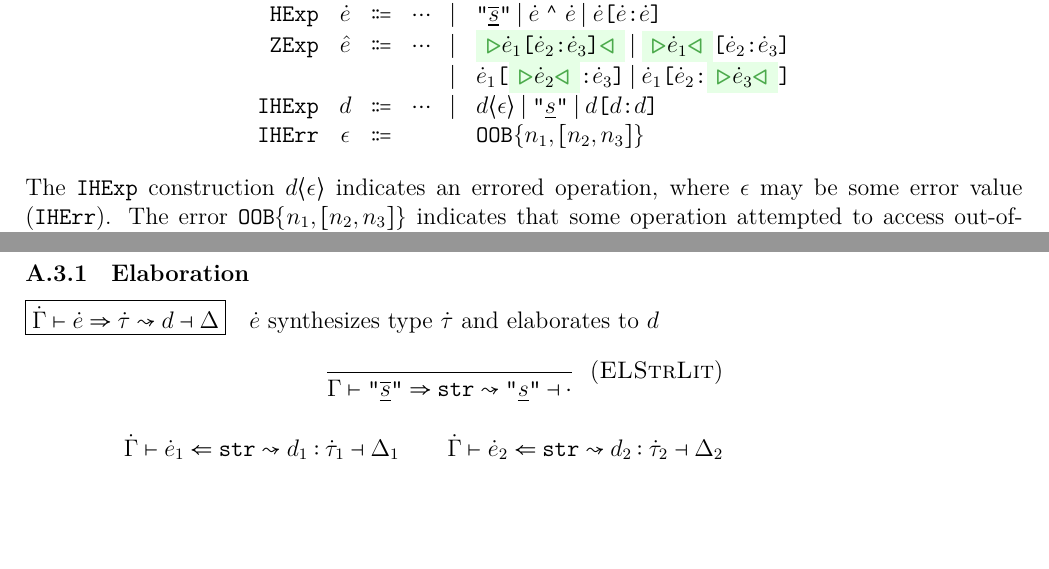
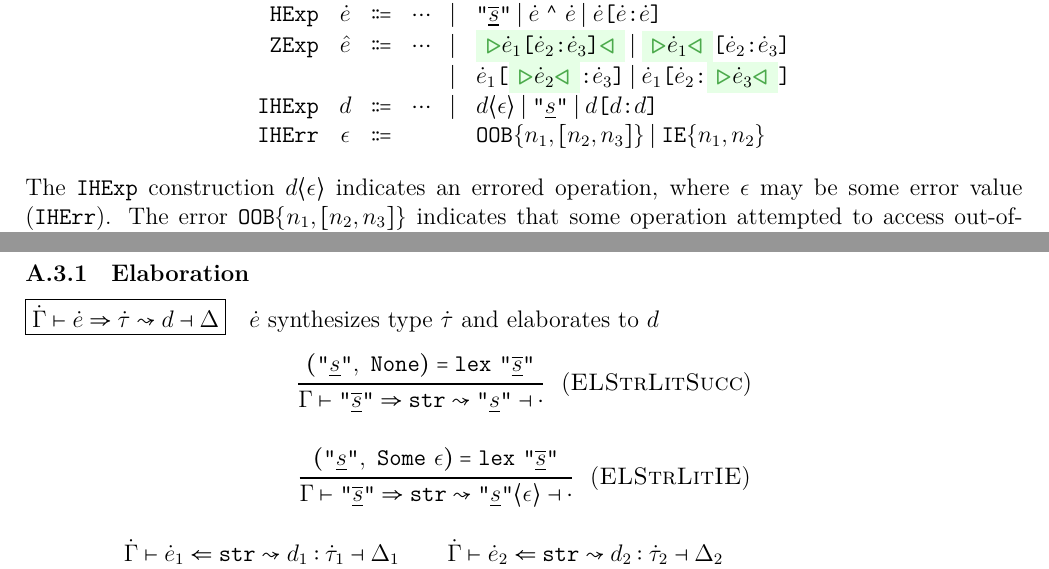
Before and after one commit to Dophin2009/hazel-formal, a LaTeX document (strings.tex, which reads prelude/strings.tex): two parts of pages 1 and 3 of 5, joined at a grey line, cut so that both start at the same text, the shorter picture padded with empty space. Compiled offline with XeLaTeX.

Commit message:
strings: Add error for invalid escape sequence

```diff
--- a/prelude/strings.tex
+++ b/prelude/strings.tex
@@ -14,6 +14,7 @@
 \newcommand{\ZExpStrSubIII}[3]{\ensuremath{\HExpStrSub{#1}{#2}{\ZExpCursor{#3}}}}
 
 \newcommand{\IHExceptOOB}[3]{\ensuremath{\texttt{OOB}\{#1, [#2, #3]\}}}
+\newcommand{\IHExceptIE}[2]{\ensuremath{\texttt{IE}\{#1, #2\}}}
 
 \newcommand{\IHExpStrLit}{\ensuremath{\texttt{"}\underline{s}\texttt{"}}}
 \newcommand{\IHExpStrLitS}[1]{\ensuremath{\texttt{"}\underline{s_#1}\texttt{"}}}
@@ -25,6 +26,7 @@
 \newcommand{\IHExpStrLen}[1]{\ensuremath{\mathsf{len}(#1)}}
 
 \newcommand{\IHExpExceptOOB}[3]{\ensuremath{\IHExpExcept{\IHExceptOOB{#1}{#2}{#3}}}}
+\newcommand{\IHExpExceptIE}[2]{\ensuremath{\IHExpExcept{\IHExceptIE{#1}{#2}}}}
 
 \newcommand{\AcConStrLit}[2]{\AcCon{lit $\HExpStrLit$}{#1}{#2}}
 \newcommand{\AcConStrConcat}[2]{\AcCon{concat}{#1}{#2}}
--- a/strings.tex
+++ b/strings.tex
@@ -26,6 +26,7 @@ We extend the syntax as follows, assuming $s$ is a sequence of characters:
                                                \mid   \IHExpStrLit
                                                \mid   \IHExpStrSub{\IHExpVar}{\IHExpVar}{\IHExpVar} \\
     \IHExcept & \IHExceptVar & \Coloneqq &   &   & \IHExceptOOB{\IHExpNumLitVS{1}}{\IHExpNumLitVS{2}}{\IHExpNumLitVS{3}}
+                                               \mid   \IHExceptIE{\IHExpNumLitVS{1}}{\IHExpNumLitVS{2}} \\
   \end{array}\]
 \end{center}
 %
@@ -220,9 +221,16 @@ acceptable values, inclusive.
 %
 \begin{mathpar}
   \judgment{
+    (\IHExpStrLit,~\texttt{None}) = \texttt{lex}~\HExpStrLit \\
   }{
     \ElabArrow{\synType{\Gamma}{\HExpStrLit}{\HTypStr}}{\IHExpCtx{\IHExpStrLit}{\IHExpHoleCtxE}}
-  }{ELStrLit} \\
+  }{ELStrLitSucc} \\
+
+  \judgment{
+    (\IHExpStrLit,~\texttt{Some}~\IHExceptVar) = \texttt{lex}~\HExpStrLit \\
+  }{
+  \ElabArrow{\synType{\Gamma}{\HExpStrLit}{\HTypStr}}{\IHExpCtx{\IHExpCastExcept{\IHExpStrLit}{\IHExceptVar}}{\IHExpHoleCtxE}}
+  }{ELStrLitIE} \\
 
   \judgment{
     \ElabArrow{\anaType{\HTypCtx}{\HExpVar_1}{\HTypStr}}{\IHExpCtx{\hasTypeC{\IHExpVar_1}{\HTypVar_1}}{\IHExpHoleCtx_1}} \\
```
